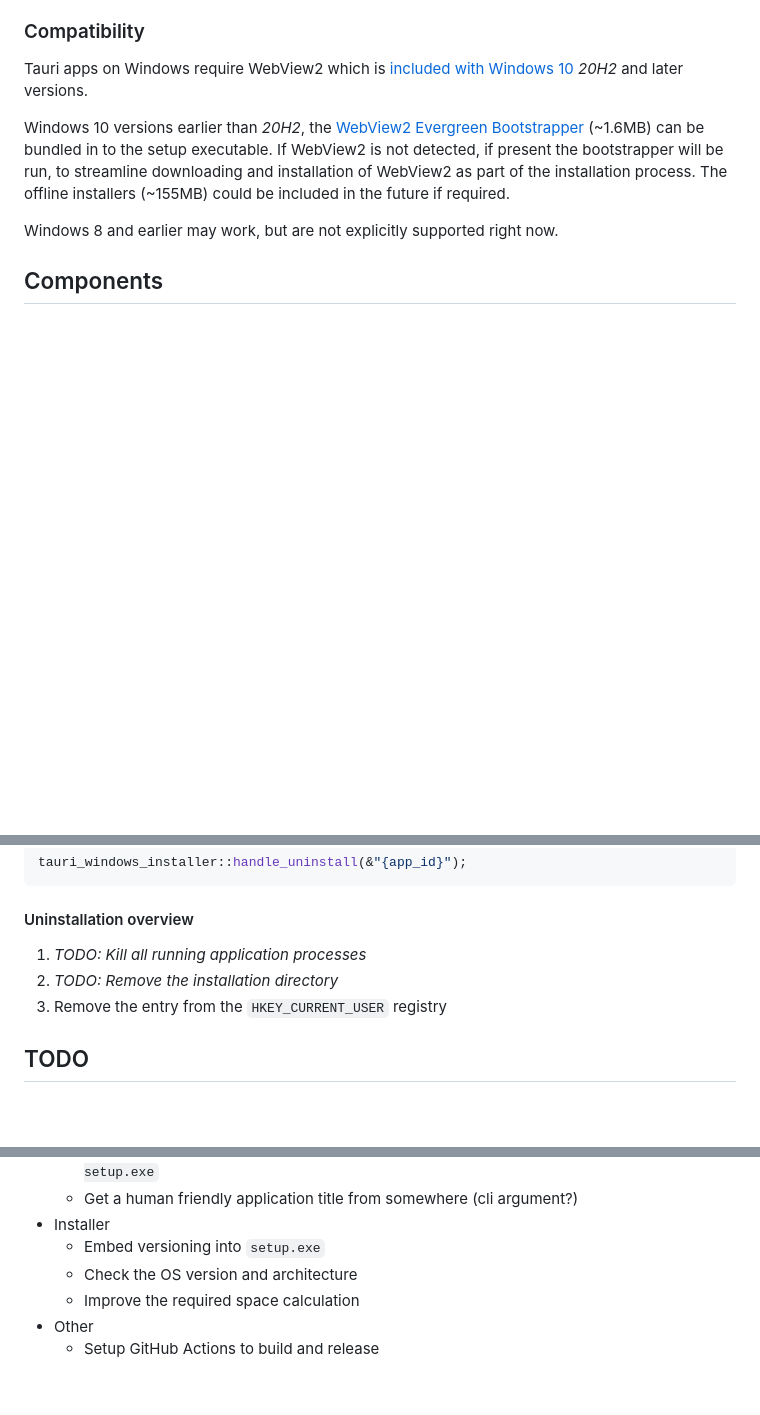
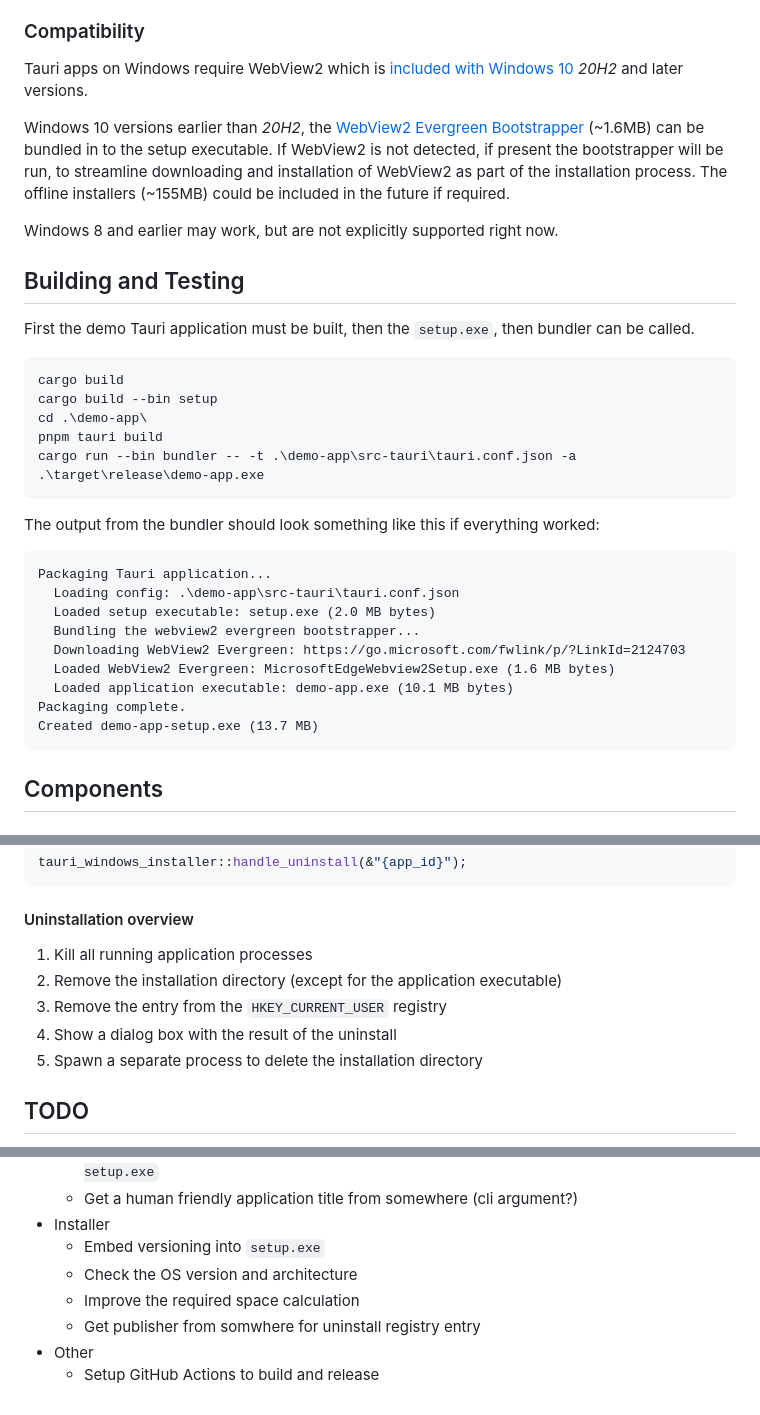
Before and after one commit to Gussy/tauri-windows-installer, a Markdown page: README.md, 3 parts joined by grey strips. Rendered like a GitHub page; blank space fills up the shorter version.

Commit message:
fixup! ⭐ update readme

````diff
--- a/README.md
+++ b/README.md
@@ -19,6 +19,32 @@ Tauri apps on Windows require WebView2 which is [included with Windows 10](https
 Windows 10 versions earlier than _20H2_, the [WebView2 Evergreen Bootstrapper](https://developer.microsoft.com/en-us/microsoft-edge/webview2/?form=MA13LH#download) (~1.6MB) can be bundled in to the setup executable. If WebView2 is not detected, if present the bootstrapper will be run, to streamline downloading and installation of WebView2 as part of the installation process. The offline installers (~155MB) could be included in the future if required.
 
 Windows 8 and earlier may work, but are not explicitly supported right now.
+
+## Building and Testing
+
+First the demo Tauri application must be built, then the `setup.exe`, then bundler can be called.
+
+```text
+cargo build
+cargo build --bin setup
+cd .\demo-app\
+pnpm tauri build
+cargo run --bin bundler -- -t .\demo-app\src-tauri\tauri.conf.json -a .\target\release\demo-app.exe
+```
+
+The output from the bundler should look something like this if everything worked:
+
+```text
+Packaging Tauri application...
+  Loading config: .\demo-app\src-tauri\tauri.conf.json
+  Loaded setup executable: setup.exe (2.0 MB bytes)
+  Bundling the webview2 evergreen bootstrapper...
+  Downloading WebView2 Evergreen: https://go.microsoft.com/fwlink/p/?LinkId=2124703
+  Loaded WebView2 Evergreen: MicrosoftEdgeWebview2Setup.exe (1.6 MB bytes)
+  Loaded application executable: demo-app.exe (10.1 MB bytes)
+Packaging complete.
+Created demo-app-setup.exe (13.7 MB)
+```
 
 ## Components
 
@@ -69,9 +95,11 @@ tauri_windows_installer::handle_uninstall(&"{app_id}");
 
 #### Uninstallation overview
 
-1. _TODO: Kill all running application processes_
-1. _TODO: Remove the installation directory_
+1. Kill all running application processes
+1. Remove the installation directory (except for the application executable)
 1. Remove the entry from the `HKEY_CURRENT_USER` registry
+1. Show a dialog box with the result of the uninstall
+1. Spawn a separate process to delete the installation directory
 
 ## TODO
 
@@ -84,5 +112,6 @@ tauri_windows_installer::handle_uninstall(&"{app_id}");
   - Embed versioning into `setup.exe`
   - Check the OS version and architecture
   - Improve the required space calculation
+  - Get publisher from somwhere for uninstall registry entry
 - Other
   - Setup GitHub Actions to build and release
````
